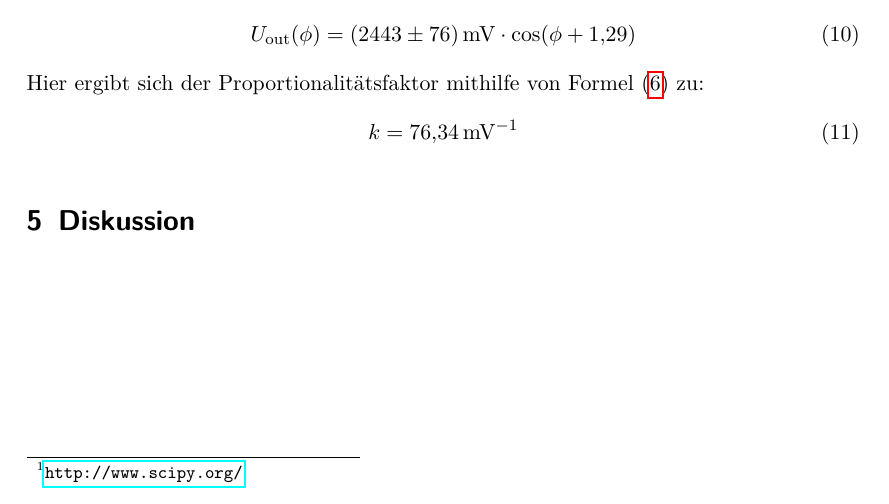
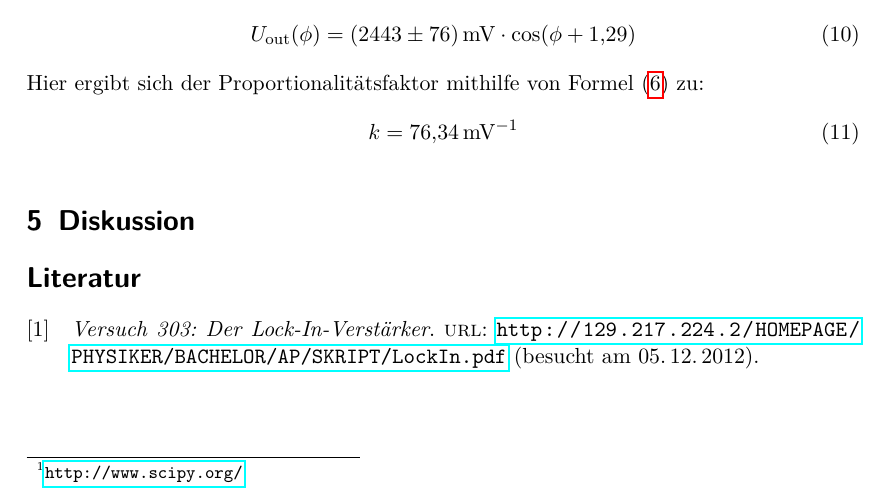
Before and after one commit to dlmsr/praktikum, a LaTeX document (V303/protokoll.tex, which reads V303/literatur.tex): part of page 6 of 7, cut so that both start at the same text. Compiled offline with pdfLaTeX.

Commit message:
[V303] Literatur: Anleitung zur Literaturliste hinzugefügt
- Anleitung auch ohne Zitat hinzugefügt
- überflüssige Leerzeichen entfernt

```diff
--- a/V303/literatur.tex
+++ b/V303/literatur.tex
@@ -4,3 +4,6 @@
 
 \addcontentsline{toc}{section}{Literatur}
 \printbibliography
+
+% Anleitung auf jeden Fall hinzufügen
+\nocite{v303}
```
Also changed, not shown: literatur.bib (+1 -1 lines).
